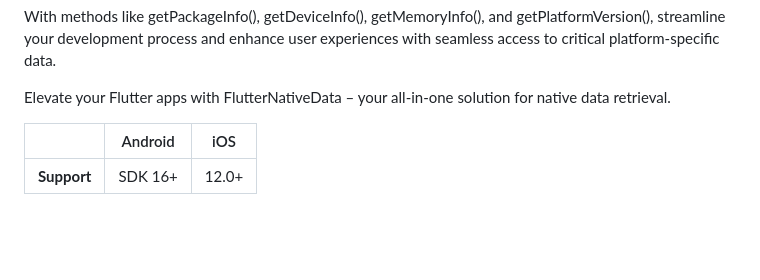
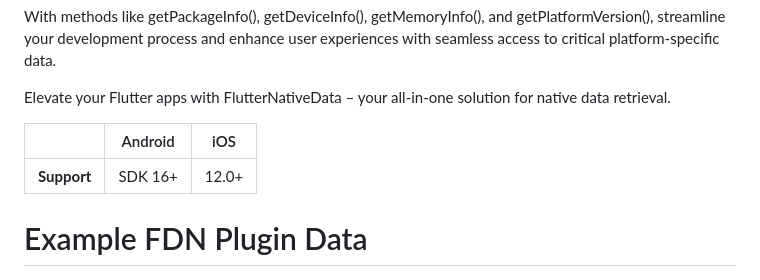
Before and after one commit to phil10xs/flutternativedata, a Markdown page: README.md, the part around one of its changes. GitHub-like rendering; blank space fills up the shorter version.

```diff
--- a/README.md
+++ b/README.md
@@ -14,6 +14,8 @@ Elevate your Flutter apps with FlutterNativeData – your all-in-one solution fo
 |-------------|---------|-------|
 | **Support** | SDK 16+ | 12.0+ |
 
+# Example FDN Plugin Data
+
 ![The example app running in Andriod](https://github.com/phil10xs/flutternativedata/blob/main/lib/demo/FND-Plugin-Android.gif?raw=true)
 
 ![The example app running in iOS](https://github.com/phil10xs/flutternativedata/blob/main/lib/demo/FND-Plugin-iOS.gif?raw=true)
```
Also changed, not shown: other parts of README.md (+0 -1 lines).
